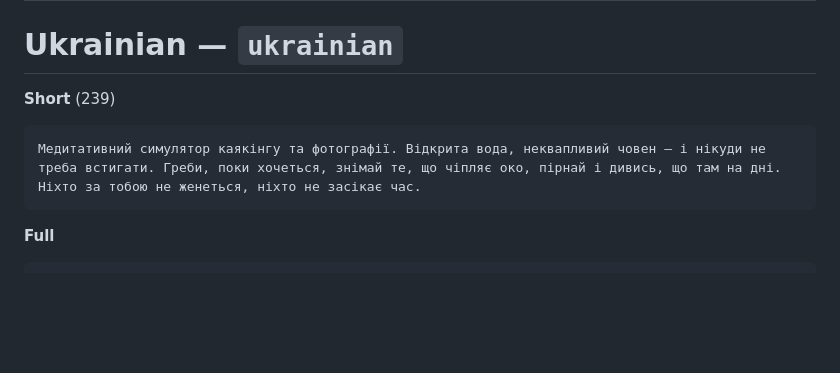
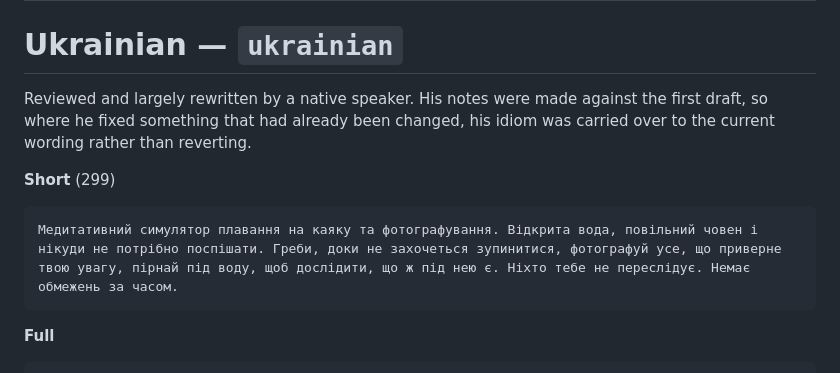
Before and after one commit to TNR-20/pixelpeak, a Markdown page: steam-translation/texts-v2.6.md, the part around one of its changes. Drawn GitHub-style; blank space fills up the shorter version.

````diff
--- a/steam-translation/texts-v2.6.md
+++ b/steam-translation/texts-v2.6.md
@@ -320,10 +324,12 @@ Unchanged from the corrected version you already reviewed. Note that "kayak" mea
 
 # Ukrainian — `ukrainian`
 
-**Short** (239)
+Reviewed and largely rewritten by a native speaker. His notes were made against the first draft, so where he fixed something that had already been changed, his idiom was carried over to the current wording rather than reverting.
+
+**Short** (299)
 
 ```
-Медитативний симулятор каякінгу та фотографії. Відкрита вода, неквапливий човен — і нікуди не треба встигати. Греби, поки хочеться, знімай те, що чіпляє око, пірнай і дивись, що там на дні. Ніхто за тобою не женеться, ніхто не засікає час.
+Медитативний симулятор плавання на каяку та фотографування. Відкрита вода, повільний човен і нікуди не потрібно поспішати. Греби, доки не захочеться зупинитися, фотографуй усе, що приверне твою увагу, пірнай під воду, щоб дослідити, що ж під нею є. Ніхто тебе не переслідує. Немає обмежень за часом.
 ```
 
 **Full**
````
Also changed, not shown: other parts of steam-translation/texts-v2.6.md (+16 -12 lines).
